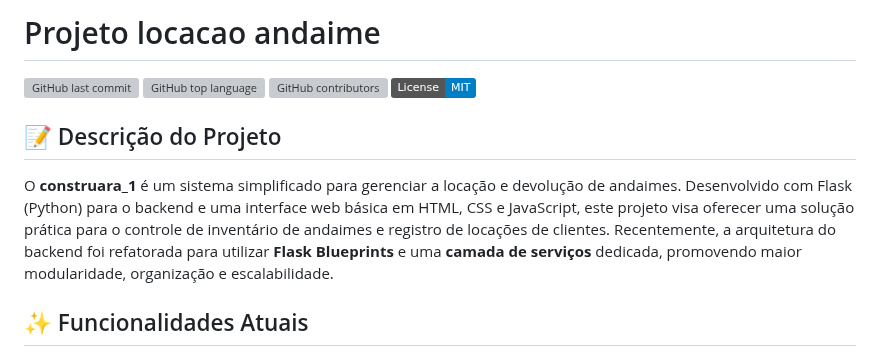
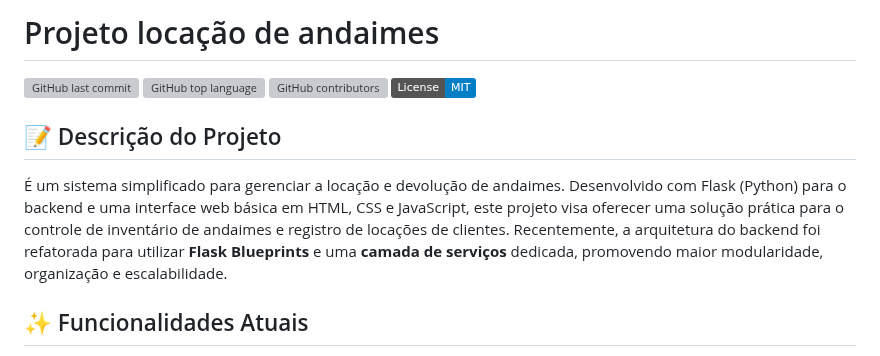
Before and after one commit to afkpuma/construara_1, a Markdown page: README.md, the part around the change. Drawn GitHub-style; badges without logos; grey boxes are pictures that could not be loaded.

```diff
--- a/README.md
+++ b/README.md
@@ -1,4 +1,4 @@
-# Projeto locacao andaime
+# Projeto locação de andaimes
 
 ![GitHub last commit](https://img.shields.io/github/last-commit/afkpuma/construara_1?style=flat-square)
 ![GitHub top language](https://img.shields.io/github/languages/top/afkpuma/construara_1?style=flat-square)
@@ -7,7 +7,7 @@
 
 ## 📝 Descrição do Projeto
 
-O **construara_1** é um sistema simplificado para gerenciar a locação e devolução de andaimes. Desenvolvido com Flask (Python) para o backend e uma interface web básica em HTML, CSS e JavaScript, este projeto visa oferecer uma solução prática para o controle de inventário de andaimes e registro de locações de clientes. Recentemente, a arquitetura do backend foi refatorada para utilizar **Flask Blueprints** e uma **camada de serviços** dedicada, promovendo maior modularidade, organização e escalabilidade.
+É um sistema simplificado para gerenciar a locação e devolução de andaimes. Desenvolvido com Flask (Python) para o backend e uma interface web básica em HTML, CSS e JavaScript, este projeto visa oferecer uma solução prática para o controle de inventário de andaimes e registro de locações de clientes. Recentemente, a arquitetura do backend foi refatorada para utilizar **Flask Blueprints** e uma **camada de serviços** dedicada, promovendo maior modularidade, organização e escalabilidade.
 
 ## ✨ Funcionalidades Atuais
 
```
